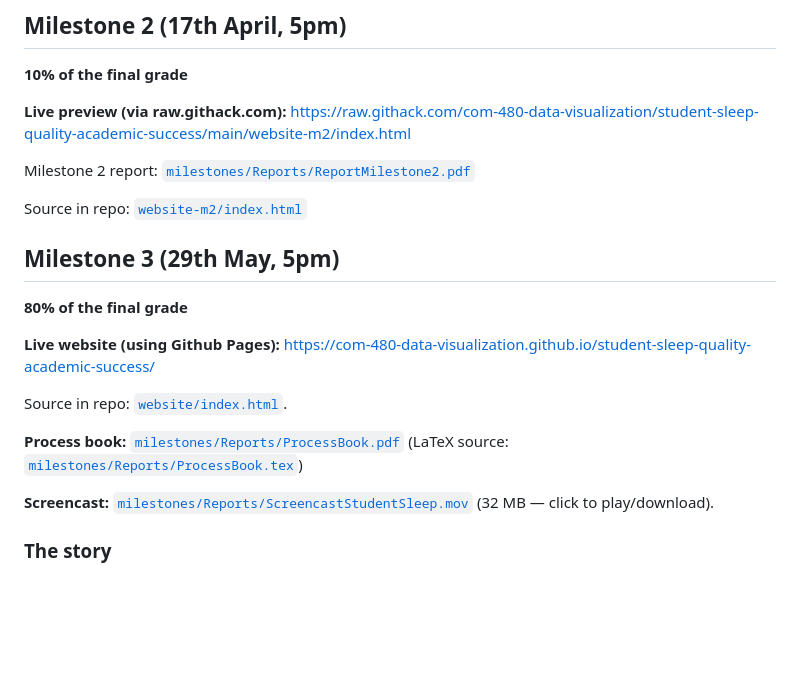
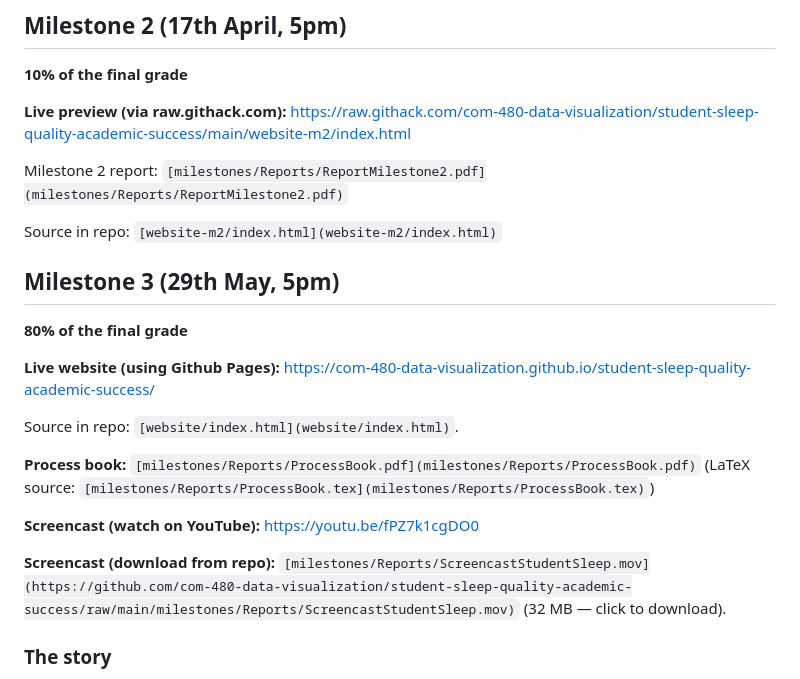
Before and after one commit to com-480-data-visualization/student-sleep-quality-academic-success, a Markdown page: README.md, the part around the change. Drawn GitHub-style; blank space fills up the shorter version.

Commit message:
screencast fixes done

```diff
--- a/README.md
+++ b/README.md
@@ -75,9 +75,9 @@ Please, fill the following sections about your project.
 
 **Live preview (via raw.githack.com):** [https://raw.githack.com/com-480-data-visualization/student-sleep-quality-academic-success/main/website-m2/index.html](https://raw.githack.com/com-480-data-visualization/student-sleep-quality-academic-success/main/website-m2/index.html)
 
-Milestone 2 report: [`milestones/Reports/ReportMilestone2.pdf`](milestones/Reports/ReportMilestone2.pdf)
+Milestone 2 report: `[milestones/Reports/ReportMilestone2.pdf](milestones/Reports/ReportMilestone2.pdf)`
 
-Source in repo: [`website-m2/index.html`](website-m2/index.html)
+Source in repo: `[website-m2/index.html](website-m2/index.html)`
 
 ## Milestone 3 (29th May, 5pm)
 
@@ -85,11 +85,13 @@ Source in repo: [`website-m2/index.html`](website-m2/index.html)
 
 **Live website (using Github Pages):** [https://com-480-data-visualization.github.io/student-sleep-quality-academic-success/](https://com-480-data-visualization.github.io/student-sleep-quality-academic-success/)
 
-Source in repo: [`website/index.html`](website/index.html).
+Source in repo: `[website/index.html](website/index.html)`.
 
-**Process book:** [`milestones/Reports/ProcessBook.pdf`](milestones/Reports/ProcessBook.pdf) (LaTeX source: [`milestones/Reports/ProcessBook.tex`](milestones/Reports/ProcessBook.tex))
+**Process book:** `[milestones/Reports/ProcessBook.pdf](milestones/Reports/ProcessBook.pdf)` (LaTeX source: `[milestones/Reports/ProcessBook.tex](milestones/Reports/ProcessBook.tex)`)
 
-**Screencast:** [`milestones/Reports/ScreencastStudentSleep.mov`](https://github.com/com-480-data-visualization/student-sleep-quality-academic-success/raw/main/milestones/Reports/ScreencastStudentSleep.mov) (32 MB — click to play/download).
+**Screencast (watch on YouTube):** [https://youtu.be/fPZ7k1cgDO0](https://youtu.be/fPZ7k1cgDO0)
+
+**Screencast (download from repo):** `[milestones/Reports/ScreencastStudentSleep.mov](https://github.com/com-480-data-visualization/student-sleep-quality-academic-success/raw/main/milestones/Reports/ScreencastStudentSleep.mov)` (32 MB — click to download).
 
 ### The story
 
```
